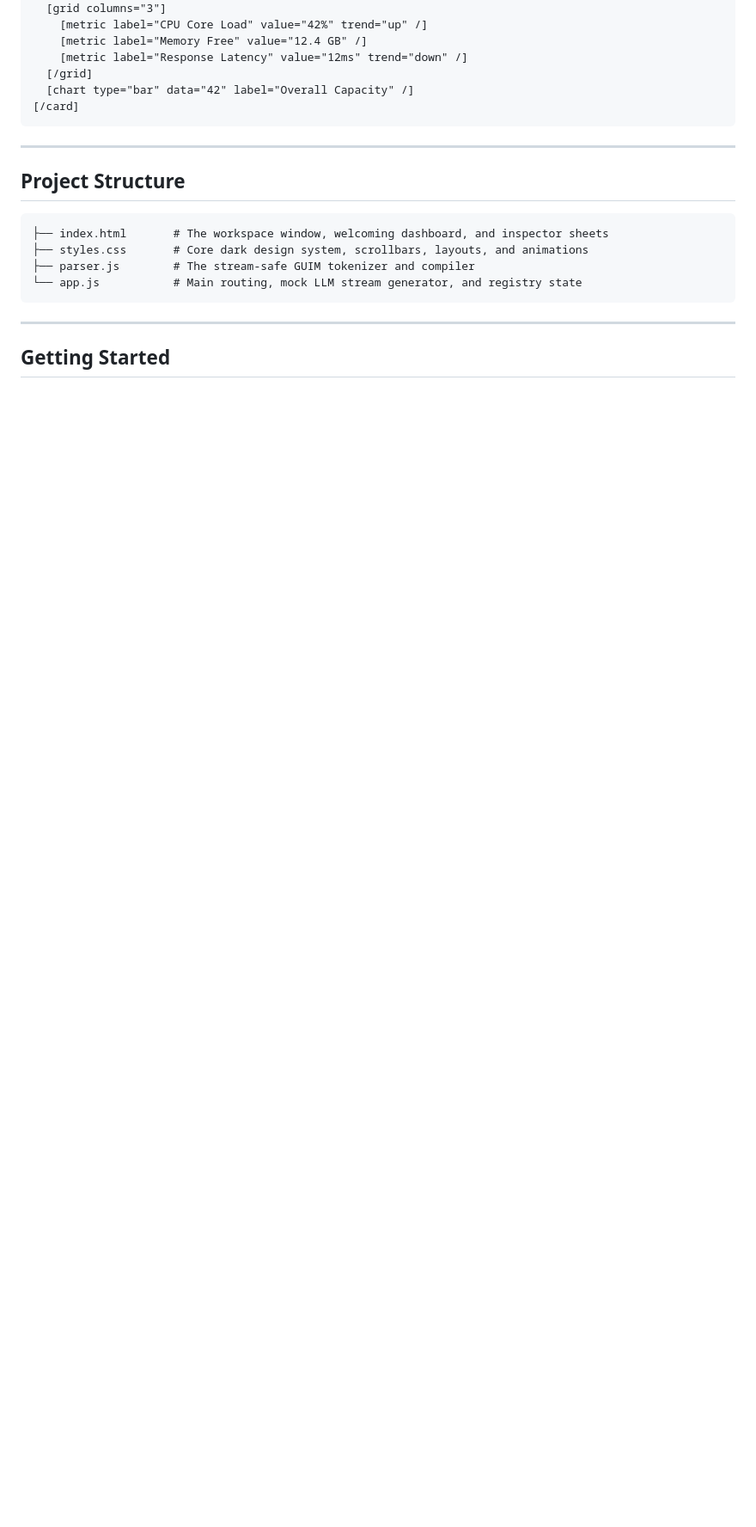
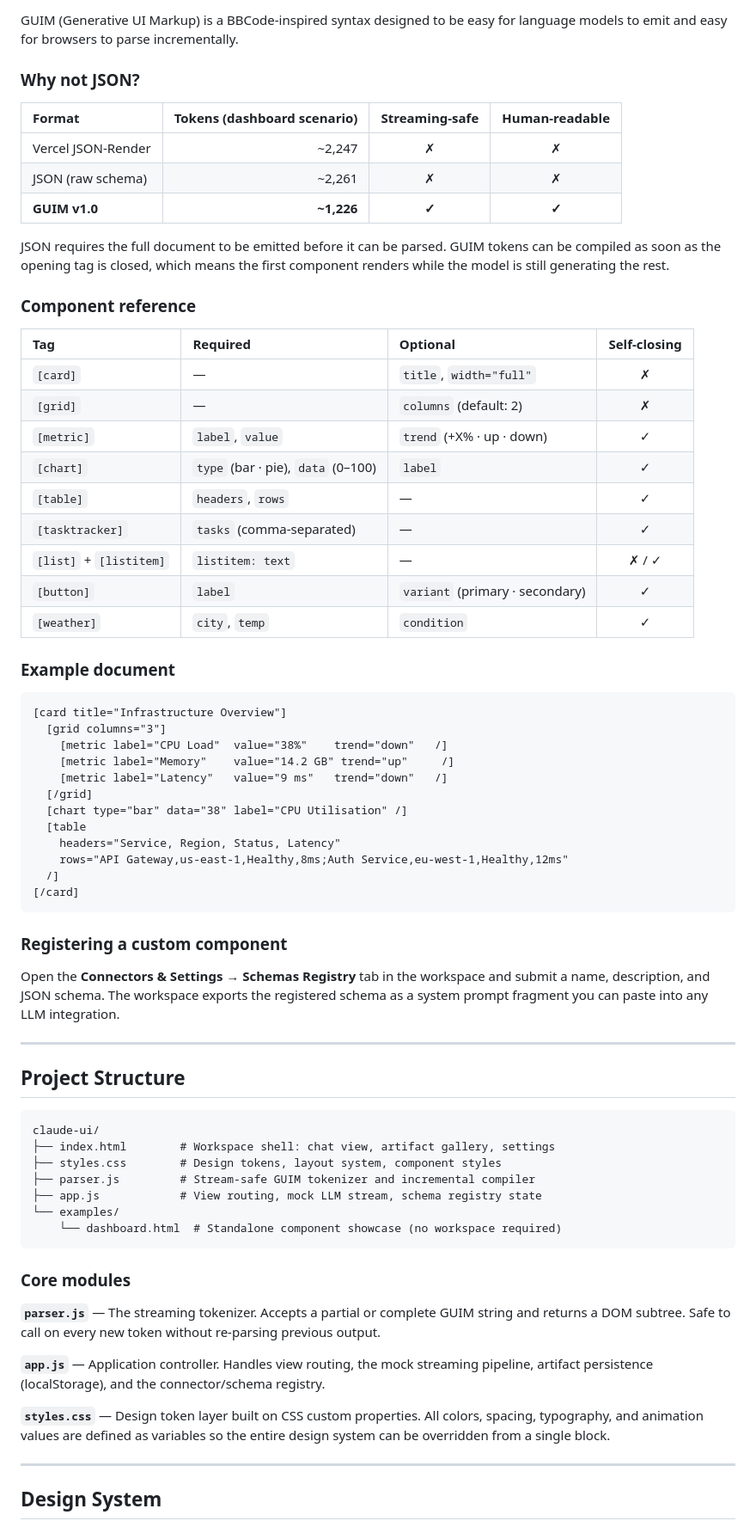
Before and after one commit to holasoymalva/claude-ui, a Markdown page: README.md, the part around one of its changes. Shown at 86% size. Drawn GitHub-style; blank space fills up the shorter version.

````diff
--- a/README.md
+++ b/README.md
@@ -54,24 +69,73 @@ GUIM is designed to be easily read by humans, outputted by LLMs, and compiled by
+GUIM (Generative UI Markup) is a BBCode-inspired syntax designed to be easy for language models to emit and easy for browsers to parse incrementally.
+
+### Why not JSON?
+
+| Format | Tokens (dashboard scenario) | Streaming-safe | Human-readable |
+|:---|---:|:---:|:---:|
+| Vercel JSON-Render | ~2,247 | ✗ | ✗ |
+| JSON (raw schema) | ~2,261 | ✗ | ✗ |
+| **GUIM v1.0** | **~1,226** | **✓** | **✓** |
+
+JSON requires the full document to be emitted before it can be parsed. GUIM tokens can be compiled as soon as the opening tag is closed, which means the first component renders while the model is still generating the rest.
+
+### Component reference
+
+| Tag | Required | Optional | Self-closing |
+|:---|:---|:---|:---:|
+| `[card]` | — | `title`, `width="full"` | ✗ |
+| `[grid]` | — | `columns` (default: 2) | ✗ |
+| `[metric]` | `label`, `value` | `trend` (+X% · up · down) | ✓ |
+| `[chart]` | `type` (bar · pie), `data` (0–100) | `label` | ✓ |
+| `[table]` | `headers`, `rows` | — | ✓ |
+| `[tasktracker]` | `tasks` (comma-separated) | — | ✓ |
+| `[list]` + `[listitem]` | `listitem: text` | — | ✗ / ✓ |
+| `[button]` | `label` | `variant` (primary · secondary) | ✓ |
+| `[weather]` | `city`, `temp` | `condition` | ✓ |
+
+### Example document
+
+```
+[card title="Infrastructure Overview"]
   [grid columns="3"]
-    [metric label="CPU Core Load" value="42%" trend="up" /]
-    [metric label="Memory Free" value="12.4 GB" /]
-    [metric label="Response Latency" value="12ms" trend="down" /]
+    [metric label="CPU Load"  value="38%"    trend="down"   /]
+    [metric label="Memory"    value="14.2 GB" trend="up"     /]
+    [metric label="Latency"   value="9 ms"   trend="down"   /]
   [/grid]
-  [chart type="bar" data="42" label="Overall Capacity" /]
+  [chart type="bar" data="38" label="CPU Utilisation" /]
+  [table
+    headers="Service, Region, Status, Latency"
+    rows="API Gateway,us-east-1,Healthy,8ms;Auth Service,eu-west-1,Healthy,12ms"
+  /]
 [/card]
 ```
+
+### Registering a custom component
+
+Open the **Connectors & Settings → Schemas Registry** tab in the workspace and submit a name, description, and JSON schema. The workspace exports the registered schema as a system prompt fragment you can paste into any LLM integration.
 
 ---
 
 ## Project Structure
 
 ```
-├── index.html       # The workspace window, welcoming dashboard, and inspector sheets
-├── styles.css       # Core dark design system, scrollbars, layouts, and animations
-├── parser.js        # The stream-safe GUIM tokenizer and compiler
-└── app.js           # Main routing, mock LLM stream generator, and registry state
+claude-ui/
+├── index.html        # Workspace shell: chat view, artifact gallery, settings
+├── styles.css        # Design tokens, layout system, component styles
+├── parser.js         # Stream-safe GUIM tokenizer and incremental compiler
+├── app.js            # View routing, mock LLM stream, schema registry state
+└── examples/
+    └── dashboard.html  # Standalone component showcase (no workspace required)
 ```
+
+### Core modules
+
+**`parser.js`** — The streaming tokenizer. Accepts a partial or complete GUIM string and returns a DOM subtree. Safe to call on every new token without re-parsing previous output.
+
+**`app.js`** — Application controller. Handles view routing, the mock streaming pipeline, artifact persistence (localStorage), and the connector/schema registry.
+
+**`styles.css`** — Design token layer built on CSS custom properties. All colors, spacing, typography, and animation values are defined as variables so the entire design system can be overridden from a single block.
 
 ---
 
-## Getting Started
+## Design System
 
````
Also changed, not shown: other parts of README.md (+104 -51 lines).
